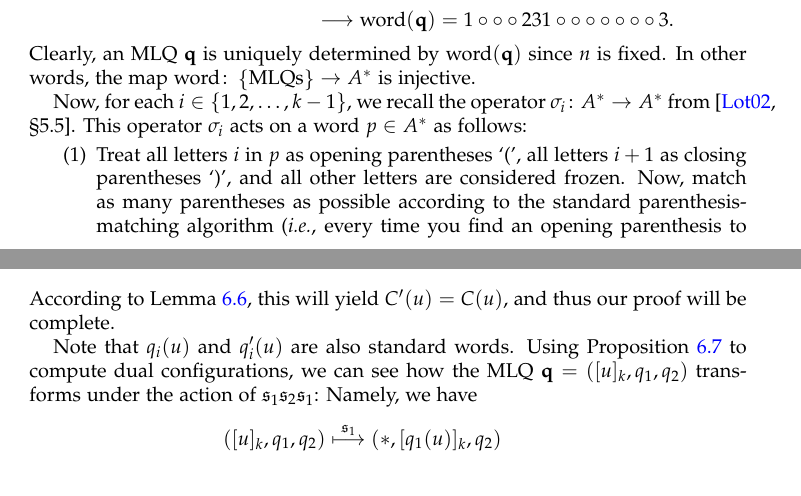
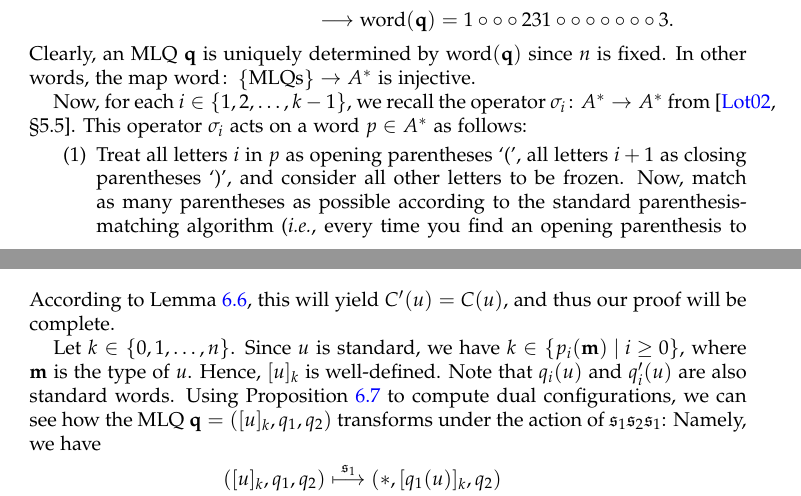
Before and after one commit to darijgr/schur-mlq, a LaTeX paper (mlqs.tex): two parts of pages 16 and 20 of 31, joined at a grey line, cut so that both start at the same text. Compiled offline with pdfLaTeX.

Commit message:
minor fixes

```diff
--- a/mlqs.tex
+++ b/mlqs.tex
@@ -1561,7 +1561,7 @@ as follows:
 \begin{enumerate}
  \item Treat all letters $i$ in $p$ as opening parentheses `(',
        all letters $i+1$ as closing parentheses `)',
-       and all other letters are considered frozen.
+       and consider all other letters to be frozen.
        Now, match as many parentheses as possible
        according to the standard parenthesis-matching
        algorithm (\textit{i.e.}, every time you find an opening
@@ -1758,6 +1758,10 @@ for all $k \in \set{0, 1, \ldots, n}$ for which these are
 well-defined.
 According to Lemma~\ref{lem:SL.reconstruct}, this will yield $C'(u) = C(u)$, and thus our proof will be complete.
 
+Let $k \in \set{0, 1, \ldots, n}$.
+Since $u$ is standard, we have $k \in \set{ p_i(\mm) \mid i \geq 0 }$,
+where $\mm$ is the type of $u$.
+Hence, $[u]_k$ is well-defined.
 Note that $q_i(u)$ and $q'_i(u)$ are also standard words.
 Using Proposition~\ref{prop:SL.dual} to compute dual
 configurations, we can see how the MLQ
```
